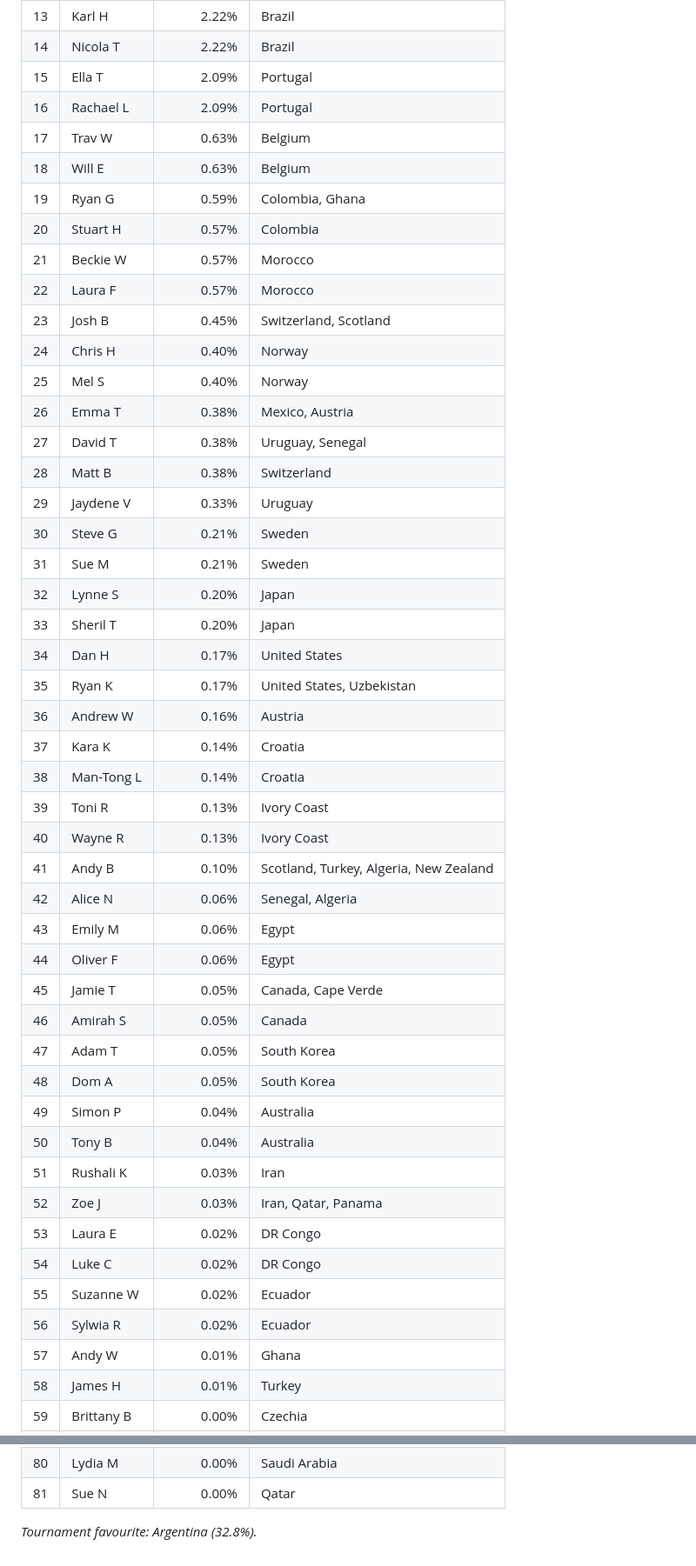
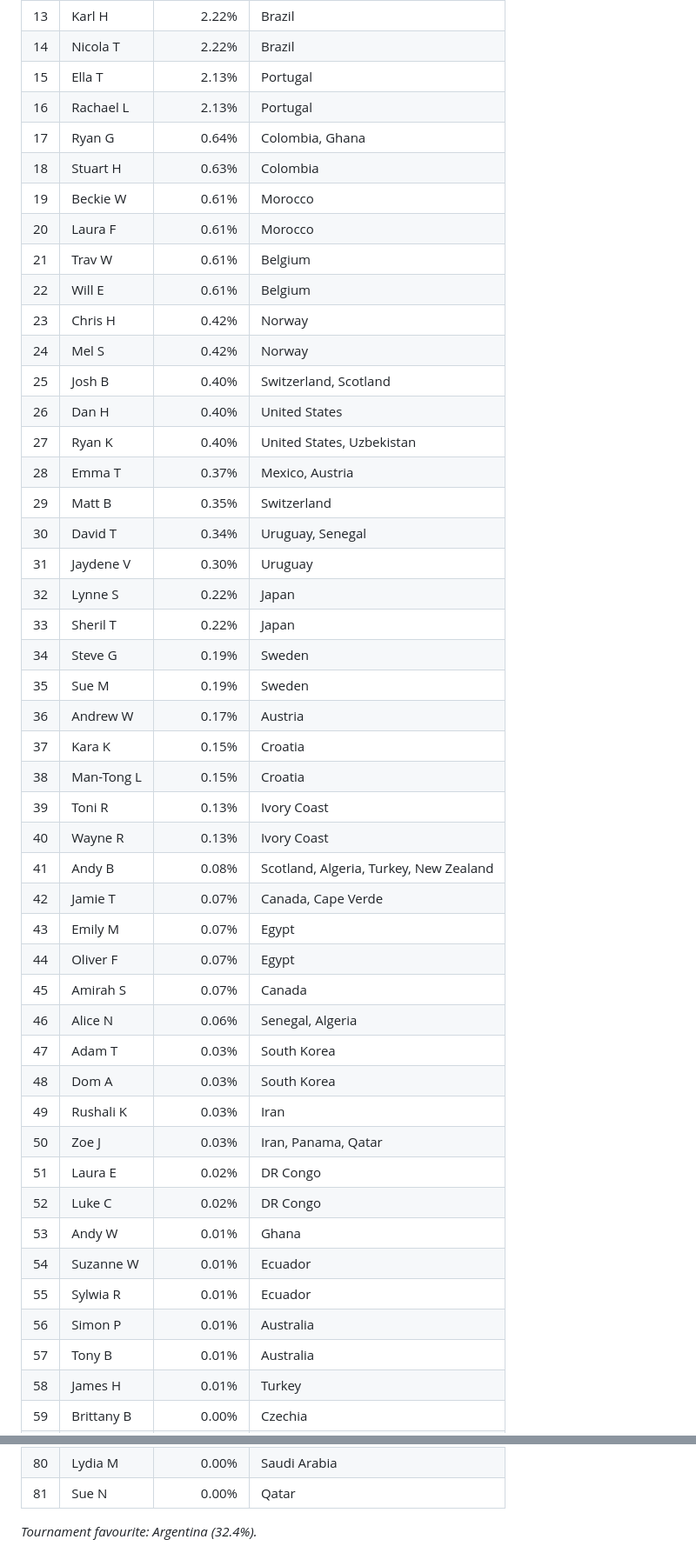
Before and after one commit to camh000/World-cup-predictor, a Markdown page: sweepstake_odds.md, 2 parts joined by grey strips. Shown at 87% size. Drawn GitHub-style.

Commit message:
Refresh sweepstake odds after USA 2-0 Australia (29 games)
Co-Authored-By: Claude Opus 4.8 (1M context) <noreply@anthropic.com>
Claude-Session: https://claude.ai/code/session_016RaKmJByBnYLXistMWg8yJ

```diff
--- a/sweepstake_odds.md
+++ b/sweepstake_odds.md
@@ -44,47 +44,47 @@ Win chance = combined title probability of a person's team(s).
 | 13 | Karl H | 2.22% | Brazil |
 | 14 | Nicola T | 2.22% | Brazil |
-| 15 | Ella T | 2.09% | Portugal |
-| 16 | Rachael L | 2.09% | Portugal |
-| 17 | Trav W | 0.63% | Belgium |
-| 18 | Will E | 0.63% | Belgium |
-| 19 | Ryan G | 0.59% | Colombia, Ghana |
-| 20 | Stuart H | 0.57% | Colombia |
-| 21 | Beckie W | 0.57% | Morocco |
-| 22 | Laura F | 0.57% | Morocco |
-| 23 | Josh B | 0.45% | Switzerland, Scotland |
-| 24 | Chris H | 0.40% | Norway |
-| 25 | Mel S | 0.40% | Norway |
-| 26 | Emma T | 0.38% | Mexico, Austria |
-| 27 | David T | 0.38% | Uruguay, Senegal |
-| 28 | Matt B | 0.38% | Switzerland |
-| 29 | Jaydene V | 0.33% | Uruguay |
-| 30 | Steve G | 0.21% | Sweden |
-| 31 | Sue M | 0.21% | Sweden |
-| 32 | Lynne S | 0.20% | Japan |
-| 33 | Sheril T | 0.20% | Japan |
-| 34 | Dan H | 0.17% | United States |
-| 35 | Ryan K | 0.17% | United States, Uzbekistan |
-| 36 | Andrew W | 0.16% | Austria |
-| 37 | Kara K | 0.14% | Croatia |
-| 38 | Man-Tong L | 0.14% | Croatia |
+| 15 | Ella T | 2.13% | Portugal |
+| 16 | Rachael L | 2.13% | Portugal |
+| 17 | Ryan G | 0.64% | Colombia, Ghana |
+| 18 | Stuart H | 0.63% | Colombia |
+| 19 | Beckie W | 0.61% | Morocco |
+| 20 | Laura F | 0.61% | Morocco |
+| 21 | Trav W | 0.61% | Belgium |
+| 22 | Will E | 0.61% | Belgium |
+| 23 | Chris H | 0.42% | Norway |
+| 24 | Mel S | 0.42% | Norway |
+| 25 | Josh B | 0.40% | Switzerland, Scotland |
+| 26 | Dan H | 0.40% | United States |
+| 27 | Ryan K | 0.40% | United States, Uzbekistan |
+| 28 | Emma T | 0.37% | Mexico, Austria |
+| 29 | Matt B | 0.35% | Switzerland |
+| 30 | David T | 0.34% | Uruguay, Senegal |
+| 31 | Jaydene V | 0.30% | Uruguay |
+| 32 | Lynne S | 0.22% | Japan |
+| 33 | Sheril T | 0.22% | Japan |
+| 34 | Steve G | 0.19% | Sweden |
+| 35 | Sue M | 0.19% | Sweden |
+| 36 | Andrew W | 0.17% | Austria |
+| 37 | Kara K | 0.15% | Croatia |
+| 38 | Man-Tong L | 0.15% | Croatia |
 | 39 | Toni R | 0.13% | Ivory Coast |
 | 40 | Wayne R | 0.13% | Ivory Coast |
-| 41 | Andy B | 0.10% | Scotland, Turkey, Algeria, New Zealand |
-| 42 | Alice N | 0.06% | Senegal, Algeria |
-| 43 | Emily M | 0.06% | Egypt |
-| 44 | Oliver F | 0.06% | Egypt |
-| 45 | Jamie T | 0.05% | Canada, Cape Verde |
-| 46 | Amirah S | 0.05% | Canada |
-| 47 | Adam T | 0.05% | South Korea |
-| 48 | Dom A | 0.05% | South Korea |
-| 49 | Simon P | 0.04% | Australia |
-| 50 | Tony B | 0.04% | Australia |
-| 51 | Rushali K | 0.03% | Iran |
-| 52 | Zoe J | 0.03% | Iran, Qatar, Panama |
-| 53 | Laura E | 0.02% | DR Congo |
-| 54 | Luke C | 0.02% | DR Congo |
-| 55 | Suzanne W | 0.02% | Ecuador |
-| 56 | Sylwia R | 0.02% | Ecuador |
-| 57 | Andy W | 0.01% | Ghana |
+| 41 | Andy B | 0.08% | Scotland, Algeria, Turkey, New Zealand |
+| 42 | Jamie T | 0.07% | Canada, Cape Verde |
+| 43 | Emily M | 0.07% | Egypt |
+| 44 | Oliver F | 0.07% | Egypt |
+| 45 | Amirah S | 0.07% | Canada |
+| 46 | Alice N | 0.06% | Senegal, Algeria |
+| 47 | Adam T | 0.03% | South Korea |
+| 48 | Dom A | 0.03% | South Korea |
+| 49 | Rushali K | 0.03% | Iran |
+| 50 | Zoe J | 0.03% | Iran, Panama, Qatar |
+| 51 | Laura E | 0.02% | DR Congo |
+| 52 | Luke C | 0.02% | DR Congo |
+| 53 | Andy W | 0.01% | Ghana |
+| 54 | Suzanne W | 0.01% | Ecuador |
+| 55 | Sylwia R | 0.01% | Ecuador |
+| 56 | Simon P | 0.01% | Australia |
+| 57 | Tony B | 0.01% | Australia |
 | 58 | James H | 0.01% | Turkey |
 | 59 | Brittany B | 0.00% | Czechia |
@@ -111,4 +111,4 @@ Win chance = combined title probability of a person's team(s).
 | 80 | Lydia M | 0.00% | Saudi Arabia |
 | 81 | Sue N | 0.00% | Qatar |
 
-_Tournament favourite: Argentina (32.8%)._
+_Tournament favourite: Argentina (32.4%)._
```
Also changed, not shown: other parts of sweepstake_odds.md (+32 -32 lines).
